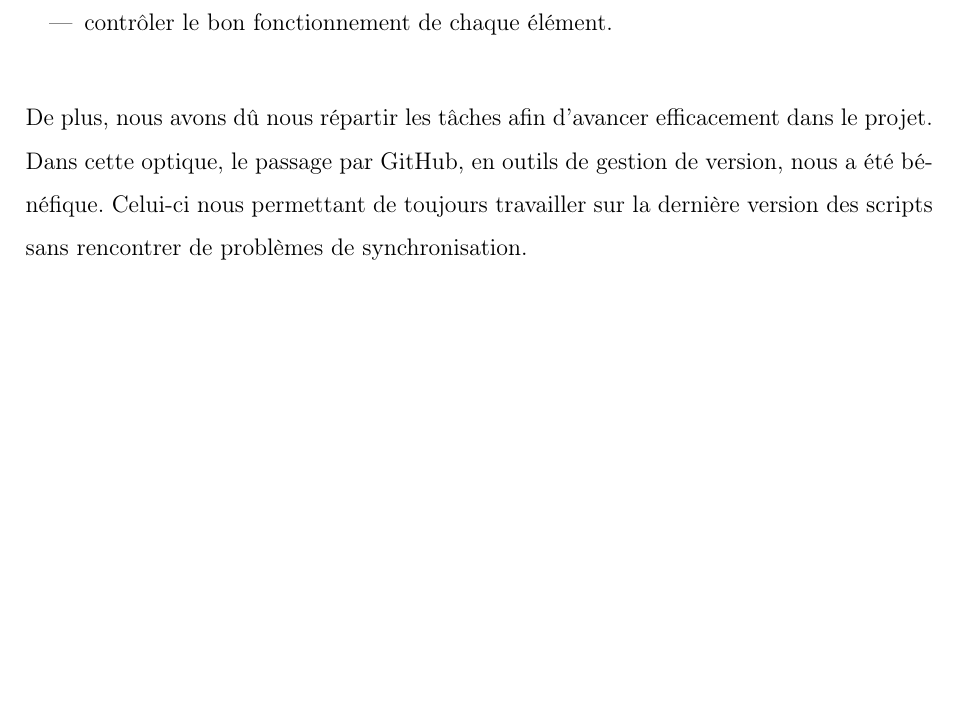
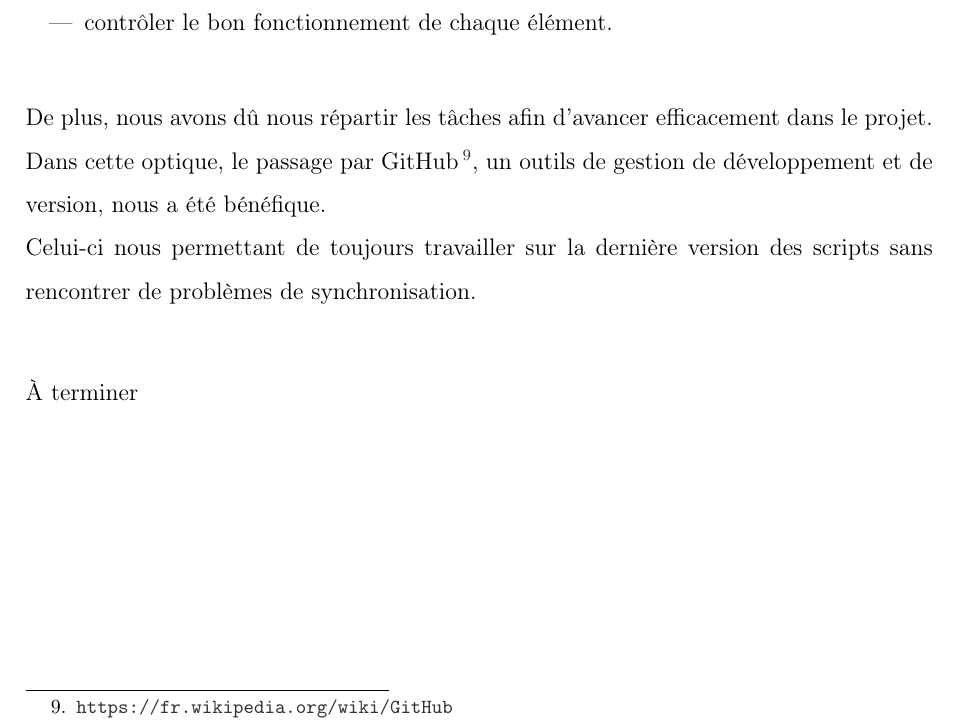
Before and after one commit to rememberYou/debian-server, a LaTeX document (report/main.tex, which reads report/src/conclusion.tex): part of page 38 of 41, cut so that both start at the same text, the shorter picture padded with empty space. Compiled offline with pdfLaTeX.

Commit message:
conclusion updated

```diff
--- a/report/src/conclusion.tex
+++ b/report/src/conclusion.tex
@@ -22,10 +22,14 @@ des précautions telles que :
 
 De plus, nous avons dû nous répartir les tâches afin d'avancer efficacement
 dans le projet. \\
-Dans cette optique, le passage par GitHub, en outils de gestion
-de version, nous a été bénéfique. Celui-ci nous permettant de toujours
-travailler sur la dernière version des scripts sans rencontrer de problèmes de
-synchronisation. \\
+Dans cette optique, le passage par
+GitHub\footnote{\url{https://fr.wikipedia.org/wiki/GitHub}}, un outils de
+gestion de développement et de version, nous a été bénéfique. \\
+Celui-ci nous permettant de toujours travailler sur la dernière version des
+scripts sans rencontrer de problèmes de synchronisation. \\
+
+À terminer
+
 
 %%% Local Variables:
 %%% mode: latex
```
Also changed, not shown: report/main.pdf, 1 other file.
